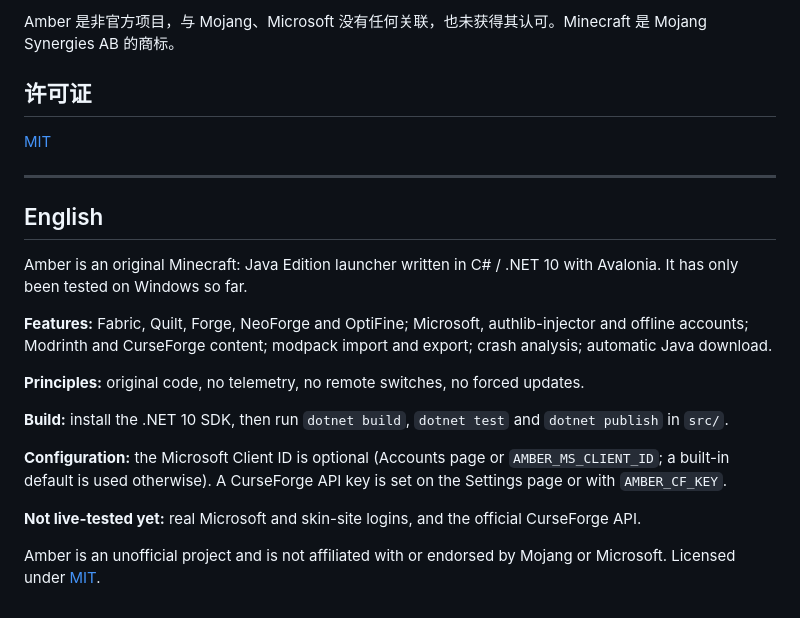
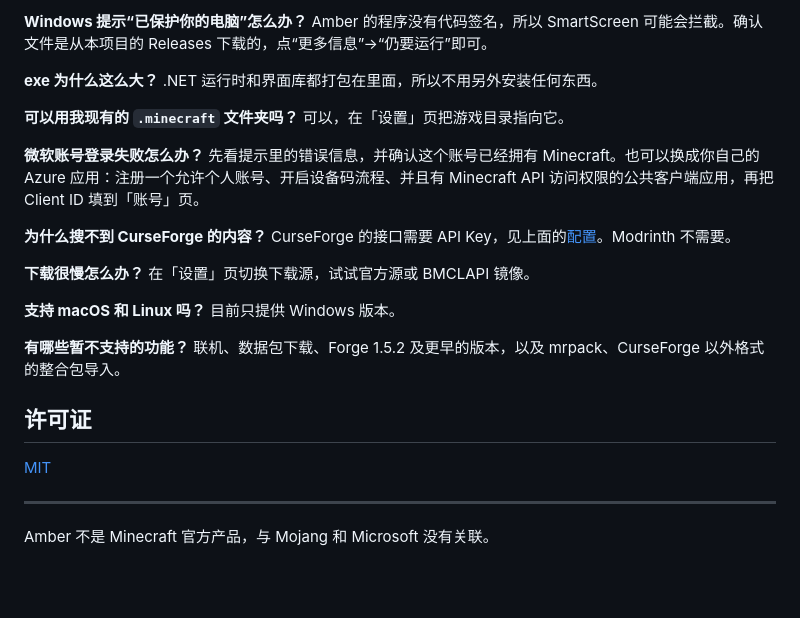
Before and after one commit to warriorleavestar/amber-launcher, a Markdown page: README.md, the part around one of its changes. Drawn GitHub-style; blank space fills up the shorter version.

```diff
--- a/README.md
+++ b/README.md
@@ -50,5 +109,27 @@ dotnet publish Amber.App -c Release -r win-x64 --self-contained -p:PublishSingle
 
-Amber 是非官方项目，与 Mojang、Microsoft 没有任何关联，也未获得其认可。Minecraft 是 Mojang Synergies AB 的商标。
+**Windows 提示“已保护你的电脑”怎么办？**
+Amber 的程序没有代码签名，所以 SmartScreen 可能会拦截。确认文件是从本项目的 Releases 下载的，点“更多信息”→“仍要运行”即可。
+
+**exe 为什么这么大？**
+.NET 运行时和界面库都打包在里面，所以不用另外安装任何东西。
+
+**可以用我现有的 `.minecraft` 文件夹吗？**
+可以，在「设置」页把游戏目录指向它。
+
+**微软账号登录失败怎么办？**
+先看提示里的错误信息，并确认这个账号已经拥有 Minecraft。也可以换成你自己的 Azure 应用：注册一个允许个人账号、开启设备码流程、并且有 Minecraft API 访问权限的公共客户端应用，再把 Client ID 填到「账号」页。
+
+**为什么搜不到 CurseForge 的内容？**
+CurseForge 的接口需要 API Key，见上面的[配置](#配置)。Modrinth 不需要。
+
+**下载很慢怎么办？**
+在「设置」页切换下载源，试试官方源或 BMCLAPI 镜像。
+
+**支持 macOS 和 Linux 吗？**
+目前只提供 Windows 版本。
+
+**有哪些暂不支持的功能？**
+联机、数据包下载、Forge 1.5.2 及更早的版本，以及 mrpack、CurseForge 以外格式的整合包导入。
 
 ## 许可证
 
@@ -56,18 +137,4 @@ Amber 是非官方项目，与 Mojang、Microsoft 没有任何关联，也未获
 
 ---
 
-## English
-
-Amber is an original Minecraft: Java Edition launcher written in C# / .NET 10 with Avalonia. It has only been tested on Windows so far.
-
-**Features:** Fabric, Quilt, Forge, NeoForge and OptiFine; Microsoft, authlib-injector and offline accounts; Modrinth and CurseForge content; modpack import and export; crash analysis; automatic Java download.
-
-**Principles:** original code, no telemetry, no remote switches, no forced updates.
-
-**Build:** install the .NET 10 SDK, then run `dotnet build`, `dotnet test` and `dotnet publish` in `src/`.
-
-**Configuration:** the Microsoft Client ID is optional (Accounts page or `AMBER_MS_CLIENT_ID`; a built-in default is used otherwise). A CurseForge API key is set on the Settings page or with `AMBER_CF_KEY`.
-
-**Not live-tested yet:** real Microsoft and skin-site logins, and the official CurseForge API.
-
-Amber is an unofficial project and is not affiliated with or endorsed by Mojang or Microsoft. Licensed under [MIT](LICENSE).
+Amber 不是 Minecraft 官方产品，与 Mojang 和 Microsoft 没有关联。
```
Also changed, not shown: other parts of README.md (+87 -28 lines), README.en.md (added, +142 -0 lines), docs/images/download.png (added), docs/images/home.png (added), docs/images/instance.png (added), docs/images/settings.png (added), 1 other file.
